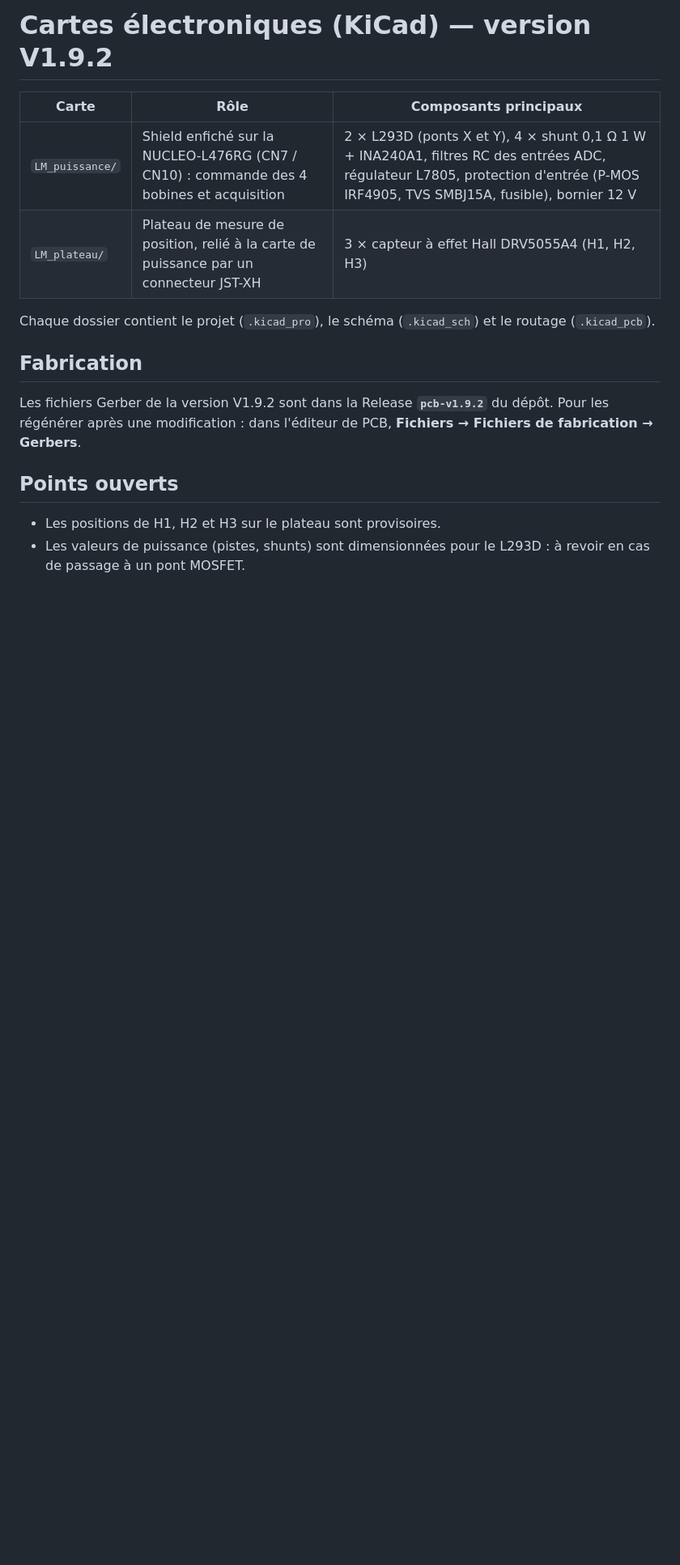
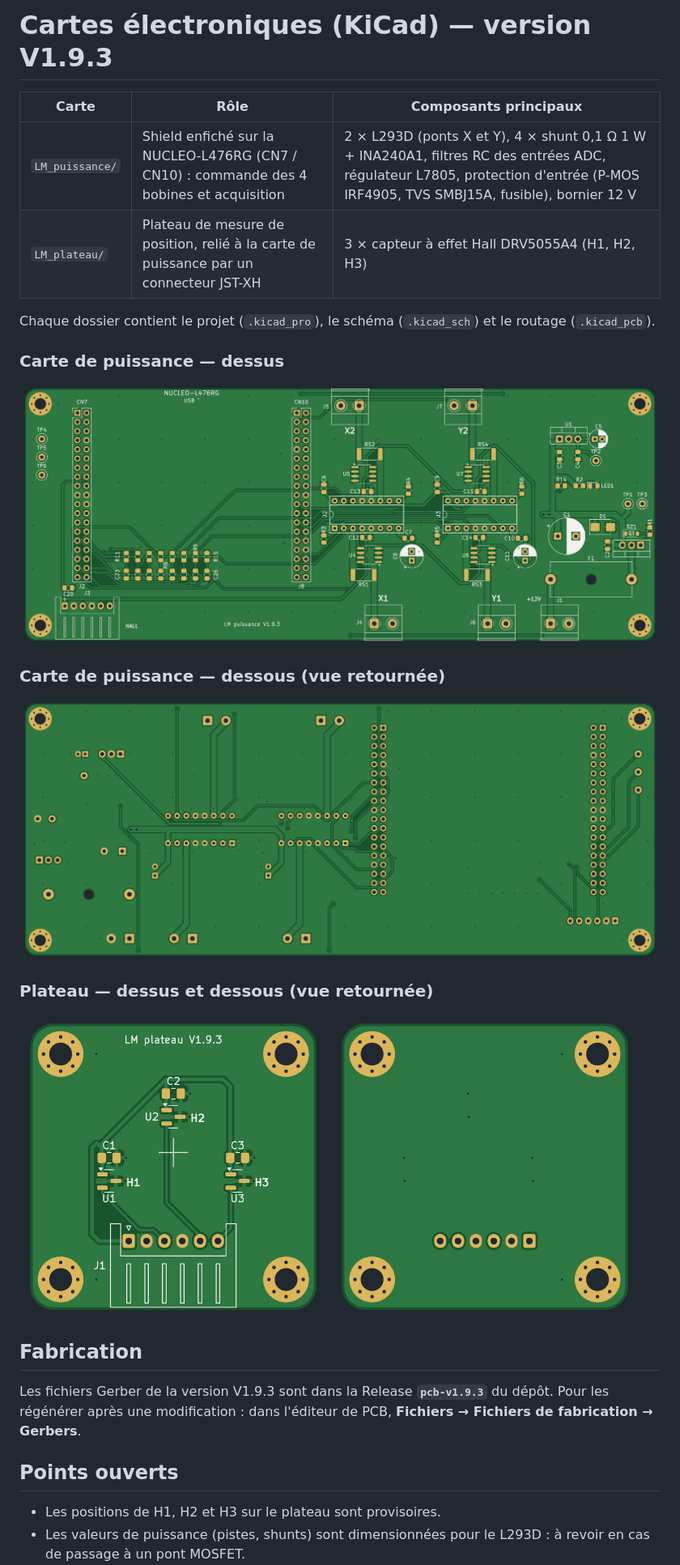
Before and after one commit to Gokay-git/Projet-Levitation_magnetique, a Markdown page: Hardware/README.md, the part around one of its changes. Shown at 81% size. Rendered like a GitHub page; pictures changed too: Docs/images/plateau_dessous.png (added), Docs/images/plateau_dessus.png (added), Docs/images/puissance_dessous.png (added); blank space fills up the shorter version.

Commit message:
Hardware, Firmware, Outils, Docs (V2)

```diff
--- a/Hardware/README.md
+++ b/Hardware/README.md
@@ -1,4 +1,4 @@
-# Cartes électroniques (KiCad) — version V1.9.2
+# Cartes électroniques (KiCad) — version V1.9.3
 
 | Carte | Rôle | Composants principaux |
 |---|---|---|
@@ -7,9 +7,21 @@
 
 Chaque dossier contient le projet (`.kicad_pro`), le schéma (`.kicad_sch`) et le routage (`.kicad_pcb`).
 
+### Carte de puissance — dessus
+
+![Carte de puissance, dessus](../Docs/images/puissance_dessus.png)
+
+### Carte de puissance — dessous (vue retournée)
+
+![Carte de puissance, dessous](../Docs/images/puissance_dessous.png)
+
+### Plateau — dessus et dessous (vue retournée)
+
+<img src="../Docs/images/plateau_dessus.png" alt="Plateau, dessus" width="380"> <img src="../Docs/images/plateau_dessous.png" alt="Plateau, dessous" width="380">
+
 ## Fabrication
 
-Les fichiers Gerber de la version V1.9.2 sont dans la Release **`pcb-v1.9.2`** du dépôt.
+Les fichiers Gerber de la version V1.9.3 sont dans la Release **`pcb-v1.9.3`** du dépôt.
 Pour les régénérer après une modification : dans l'éditeur de PCB, **Fichiers → Fichiers de fabrication → Gerbers**.
 
 ## Points ouverts
```
Also changed, not shown: other parts of Hardware/README.md (+7 -0 lines), Docs/README.md (+1 -1 lines), README.md (+9 -5 lines), Docs/images/pcb_plateau.png (deleted), Docs/images/pcb_puissance.png (deleted), 4 other files.
